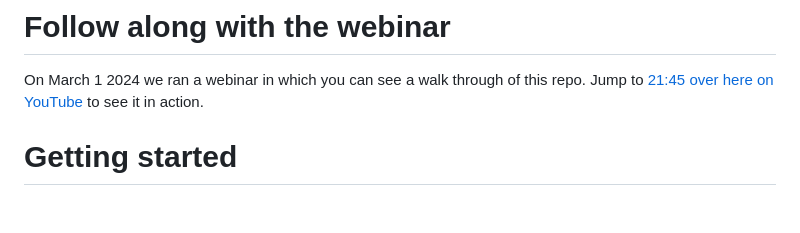
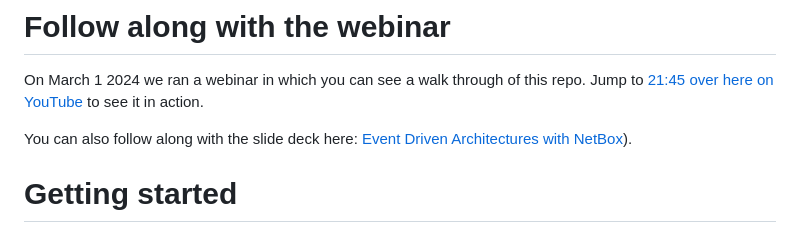
Before and after one commit to netboxlabs/netbox-learning, a Markdown page: netbox-event-driven-architectures/README.md, the part around the change. Rendered like a GitHub page; blank space fills up the shorter version.

```diff
--- a/netbox-event-driven-architectures/README.md
+++ b/netbox-event-driven-architectures/README.md
@@ -8,6 +8,8 @@ You can run this demo against Open Source NetBox or NetBox Cloud. If you don't h
 # Follow along with the webinar
 
 On March 1 2024 we ran a webinar in which you can see a walk through of this repo. Jump to [21:45 over here on YouTube](https://www.youtube.com/watch?v=K3qaLc8CYO8) to see it in action.
+
+You can also follow along with the slide deck here: [Event Driven Architectures with NetBox](https://docs.google.com/presentation/d/1aWogRiM182vM_mM7Ty8lp7vJpEVqCYSzCDqYyZ5s64I/)).
 
 # Getting started
 
```
